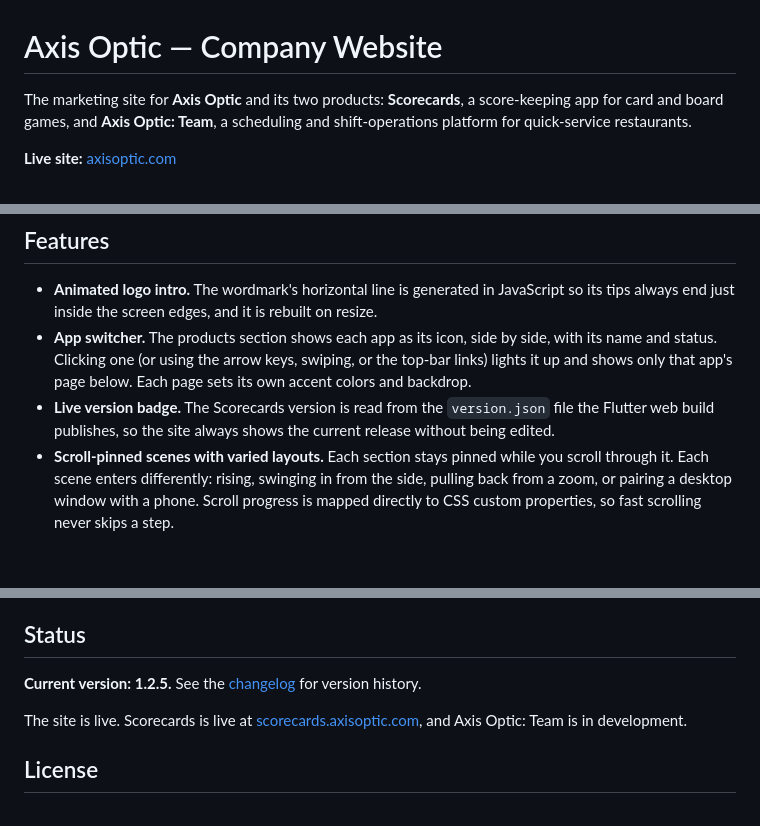
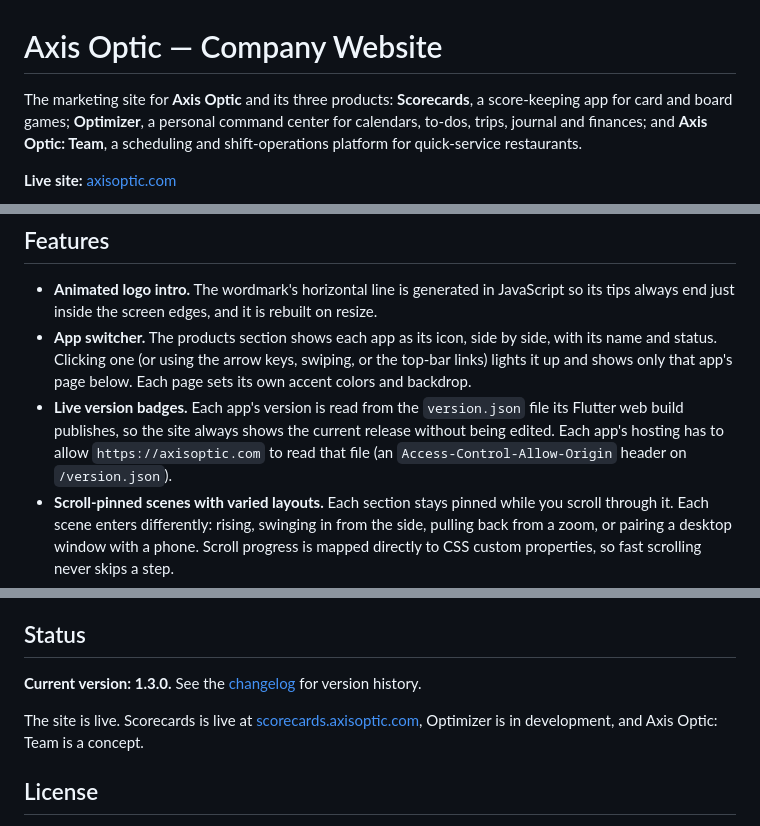
Before and after one commit to jdball5555/axis-optic, a Markdown page: README.md, 3 parts joined by grey strips. GitHub-like rendering; blank space fills up the shorter version.

```diff
--- a/README.md
+++ b/README.md
@@ -1,6 +1,6 @@
 # Axis Optic — Company Website
 
-The marketing site for **Axis Optic** and its two products: **Scorecards**, a score-keeping app for card and board games, and **Axis Optic: Team**, a scheduling and shift-operations platform for quick-service restaurants.
+The marketing site for **Axis Optic** and its three products: **Scorecards**, a score-keeping app for card and board games; **Optimizer**, a personal command center for calendars, to-dos, trips, journal and finances; and **Axis Optic: Team**, a scheduling and shift-operations platform for quick-service restaurants.
 
 **Live site:** [axisoptic.com](https://axisoptic.com)
 
@@ -20,7 +20,7 @@ A single-page site that introduces the company and walks visitors through each p
 
 - **Animated logo intro.** The wordmark's horizontal line is generated in JavaScript so its tips always end just inside the screen edges, and it is rebuilt on resize.
 - **App switcher.** The products section shows each app as its icon, side by side, with its name and status. Clicking one (or using the arrow keys, swiping, or the top-bar links) lights it up and shows only that app's page below. Each page sets its own accent colors and backdrop.
-- **Live version badge.** The Scorecards version is read from the `version.json` file the Flutter web build publishes, so the site always shows the current release without being edited.
+- **Live version badges.** Each app's version is read from the `version.json` file its Flutter web build publishes, so the site always shows the current release without being edited. Each app's hosting has to allow `https://axisoptic.com` to read that file (an `Access-Control-Allow-Origin` header on `/version.json`).
 - **Scroll-pinned scenes with varied layouts.** Each section stays pinned while you scroll through it. Each scene enters differently: rising, swinging in from the side, pulling back from a zoom, or pairing a desktop window with a phone. Scroll progress is mapped directly to CSS custom properties, so fast scrolling never skips a step.
 - **Live product previews.** Recreations of the Team schedule, dashboard and settings screens, and the Scorecards screens, play when they come into view. The Scorecards ones are rebuilt from the real app: scoring and posting a game while a friend's phone gets the notification and opens it from Mail, the metrics page and its score chart, and adding people with the app's own dialogs and invite link.
 - **Phone app galleries.** Cross-fading phone screens for each product, with chapter tabs that fill as each preview plays. Supports clicking, arrow keys and swiping.
@@ -67,9 +67,9 @@ This project was built with AI-assisted development. I designed the site and dir
 
 ## Status
 
-**Current version: 1.2.5.** See the [changelog](CHANGELOG.md) for version history.
+**Current version: 1.3.0.** See the [changelog](CHANGELOG.md) for version history.
 
-The site is live. Scorecards is live at [scorecards.axisoptic.com](https://scorecards.axisoptic.com), and Axis Optic: Team is in development.
+The site is live. Scorecards is live at [scorecards.axisoptic.com](https://scorecards.axisoptic.com), Optimizer is in development, and Axis Optic: Team is a concept.
 
 ## License
 
```
Also changed, not shown: CHANGELOG.md (+16 -0 lines), public/assets/optimizer-icon.png (added), 2 other files.
